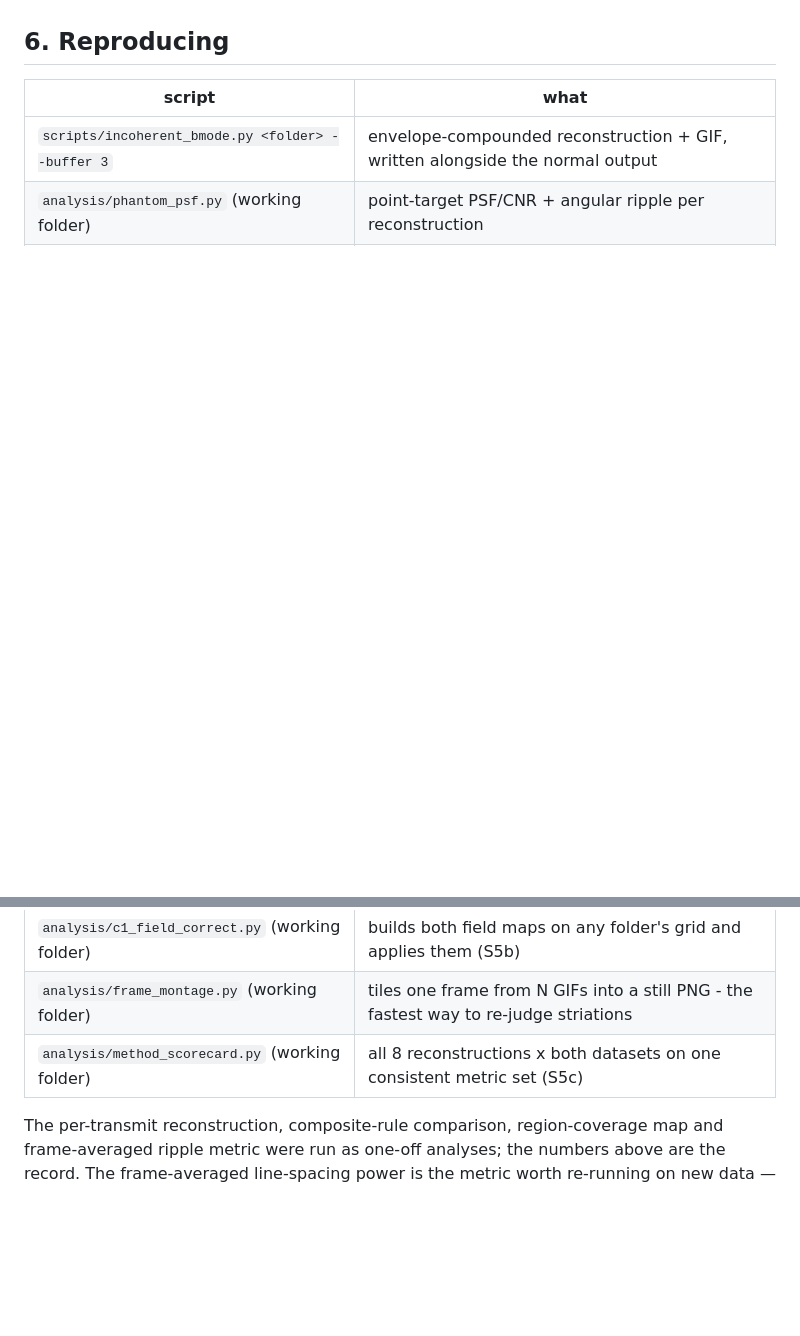
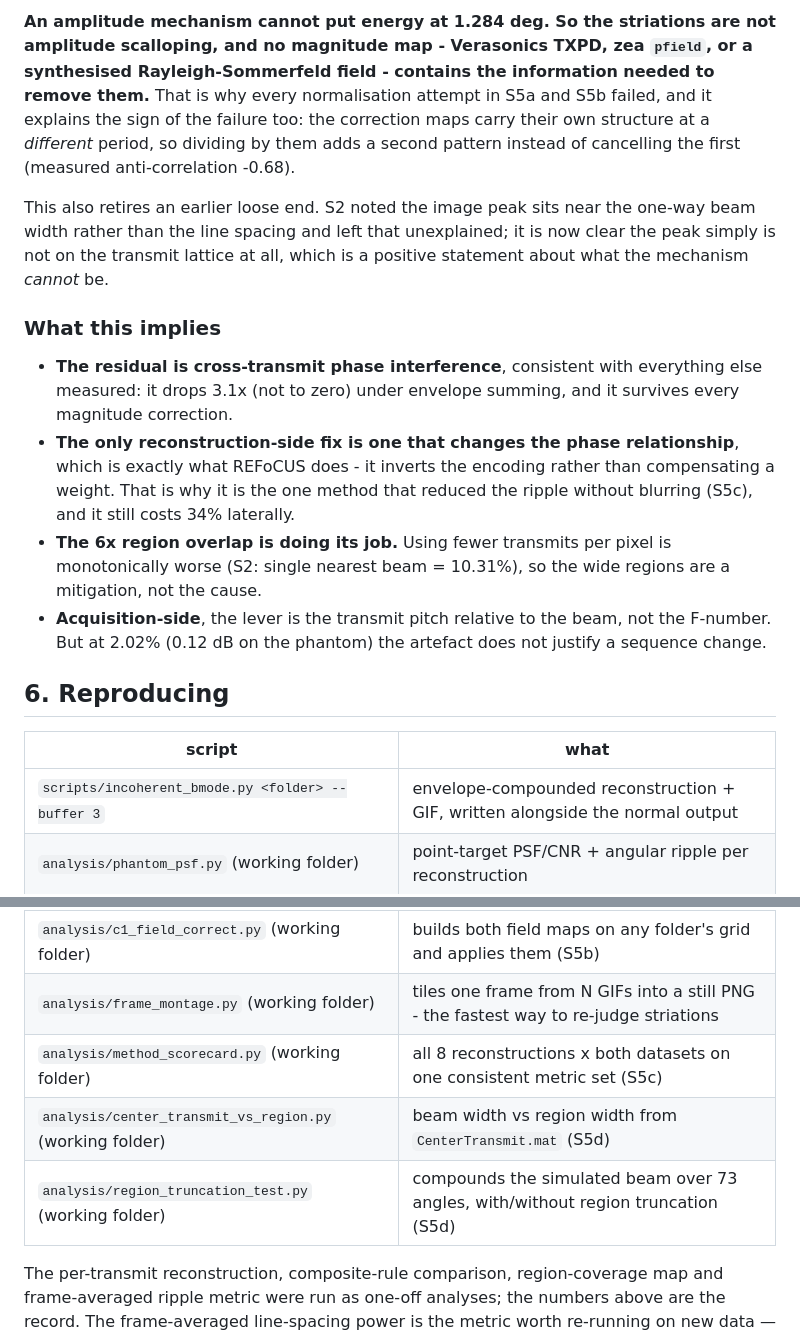
Before and after one commit to lvknippenberg/shearWaveProcessing, a Markdown page: docs/focused_bmode_striations.md, 2 parts joined by grey strips. Rendered like a GitHub page; blank space fills up the shorter version.

```diff
--- a/docs/focused_bmode_striations.md
+++ b/docs/focused_bmode_striations.md
@@ -431,3 +489,26 @@ The price is measured and real: 34% wider laterally on the phantom.
+**An amplitude mechanism cannot put energy at 1.284 deg. So the striations are not amplitude
+scalloping, and no magnitude map - Verasonics TXPD, zea `pfield`, or a synthesised
+Rayleigh-Sommerfeld field - contains the information needed to remove them.** That is why every
+normalisation attempt in S5a and S5b failed, and it explains the sign of the failure too: the
+correction maps carry their own structure at a *different* period, so dividing by them adds a
+second pattern instead of cancelling the first (measured anti-correlation -0.68).
+
+This also retires an earlier loose end. S2 noted the image peak sits near the one-way beam width
+rather than the line spacing and left that unexplained; it is now clear the peak simply is not on
+the transmit lattice at all, which is a positive statement about what the mechanism *cannot* be.
+
+### What this implies
+
+* **The residual is cross-transmit phase interference**, consistent with everything else measured:
+  it drops 3.1x (not to zero) under envelope summing, and it survives every magnitude correction.
+* **The only reconstruction-side fix is one that changes the phase relationship**, which is exactly
+  what REFoCUS does - it inverts the encoding rather than compensating a weight. That is why it is
+  the one method that reduced the ripple without blurring (S5c), and it still costs 34% laterally.
+* **The 6x region overlap is doing its job.** Using fewer transmits per pixel is monotonically
+  worse (S2: single nearest beam = 10.31%), so the wide regions are a mitigation, not the cause.
+* **Acquisition-side**, the lever is the transmit pitch relative to the beam, not the F-number. But
+  at 2.02% (0.12 dB on the phantom) the artefact does not justify a sequence change.
+
 ## 6. Reproducing
 
 | script | what |
@@ -437,6 +518,8 @@ The price is measured and real: 34% wider laterally on the phantom.
 | `analysis/c1_field_correct.py` (working folder) | builds both field maps on any folder's grid and applies them (S5b) |
 | `analysis/frame_montage.py` (working folder) | tiles one frame from N GIFs into a still PNG - the fastest way to re-judge striations |
 | `analysis/method_scorecard.py` (working folder) | all 8 reconstructions x both datasets on one consistent metric set (S5c) |
+| `analysis/center_transmit_vs_region.py` (working folder) | beam width vs region width from `CenterTransmit.mat` (S5d) |
+| `analysis/region_truncation_test.py` (working folder) | compounds the simulated beam over 73 angles, with/without region truncation (S5d) |
 
 The per-transmit reconstruction, composite-rule comparison, region-coverage map and
 frame-averaged ripple metric were run as one-off analyses; the numbers above are the record. The
```
Also changed, not shown: other parts of docs/focused_bmode_striations.md (+58 -0 lines).
